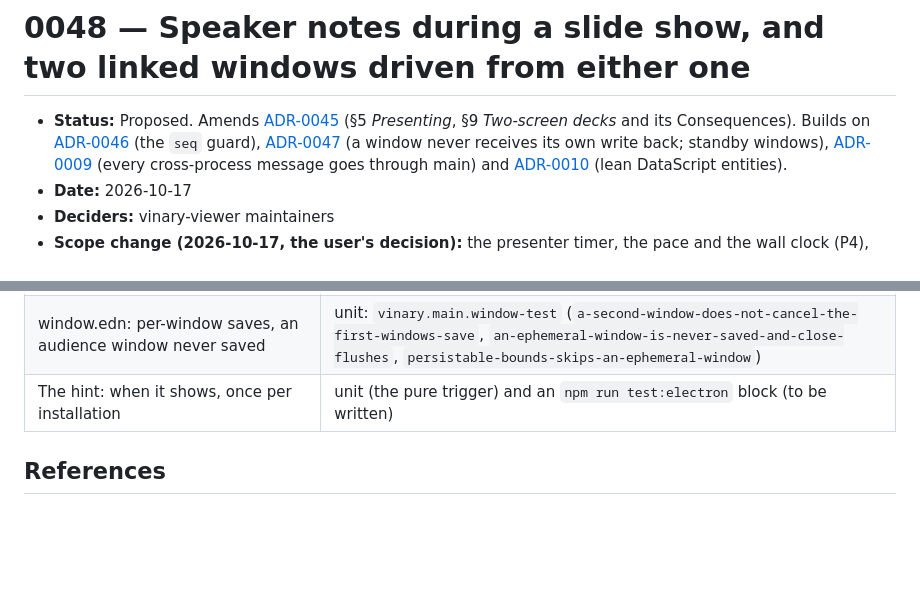
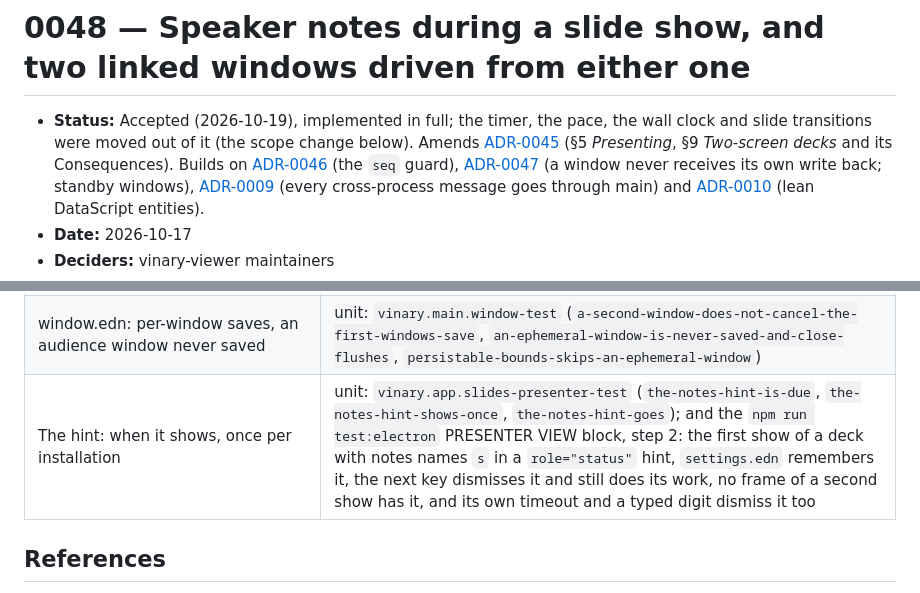
Before and after one commit to vinary-tree/vinary-viewer, a Markdown page: docs/design-decisions/0048-speaker-notes-and-linked-presenter-windows.md, 2 parts joined by grey strips. Drawn GitHub-style; blank space fills up the shorter version.

```diff
--- a/docs/design-decisions/0048-speaker-notes-and-linked-presenter-windows.md
+++ b/docs/design-decisions/0048-speaker-notes-and-linked-presenter-windows.md
@@ -1,7 +1,9 @@
 # 0048 — Speaker notes during a slide show, and two linked windows driven from either one
 
-- **Status:** Proposed. Amends [ADR-0045](0045-slide-deck-presentation.md) (§5 *Presenting*, §9 *Two-screen decks*
-  and its Consequences). Builds on [ADR-0046](0046-reload-safe-pipelined-remote-reads.md) (the `seq` guard),
+- **Status:** Accepted (2026-10-19), implemented in full; the timer, the pace, the wall clock and slide transitions
+  were moved out of it (the scope change below). Amends [ADR-0045](0045-slide-deck-presentation.md) (§5
+  *Presenting*, §9 *Two-screen decks* and its Consequences). Builds on
+  [ADR-0046](0046-reload-safe-pipelined-remote-reads.md) (the `seq` guard),
   [ADR-0047](0047-persisted-state-stores.md) (a window never receives its own write back; standby windows),
   [ADR-0009](0009-mediator-ipc-over-point-to-point.md) (every cross-process message goes through main) and
   [ADR-0010](0010-bounded-content-retention-and-render-metadata.md) (lean DataScript entities).
@@ -1052,7 +1054,7 @@ records the new boundary.
 | Swap screens in the shell: leave, move, enter again, then one report per window with its fullscreen and owner back; a window the window manager will not make fullscreen again; a window closed part-way | unit: `vinary.main.fullscreen-test`, on fake windows — no display server the tests can run gives Chromium two displays (Xvfb reports one, with RandR monitors added by `xrandr --setmonitor` and with two screens joined by Xinerama; probed 2026-10-19). A mutant without `wire!`'s swapping guard fails both tests |
 | SSH prompts of an audience window go to its presenter | unit: `vinary.main.windows-test` `prompts-follow-the-redirect-to-a-live-window` |
 | window.edn: per-window saves, an audience window never saved | unit: `vinary.main.window-test` (`a-second-window-does-not-cancel-the-first-windows-save`, `an-ephemeral-window-is-never-saved-and-close-flushes`, `persistable-bounds-skips-an-ephemeral-window`) |
-| The hint: when it shows, once per installation | unit (the pure trigger) and an `npm run test:electron` block (to be written) |
+| The hint: when it shows, once per installation | unit: `vinary.app.slides-presenter-test` (`the-notes-hint-is-due`, `the-notes-hint-shows-once`, `the-notes-hint-goes`); and the `npm run test:electron` PRESENTER VIEW block, step 2: the first show of a deck with notes names `s` in a `role="status"` hint, `settings.edn` remembers it, the next key dismisses it and still does its work, no frame of a second show has it, and its own timeout and a typed digit dismiss it too |
 
 ## References
 
```
Also changed, not shown: docs/design-decisions/0045-slide-deck-presentation.md (+5 -1 lines), docs/design-decisions/README.md (+2 -2 lines).
